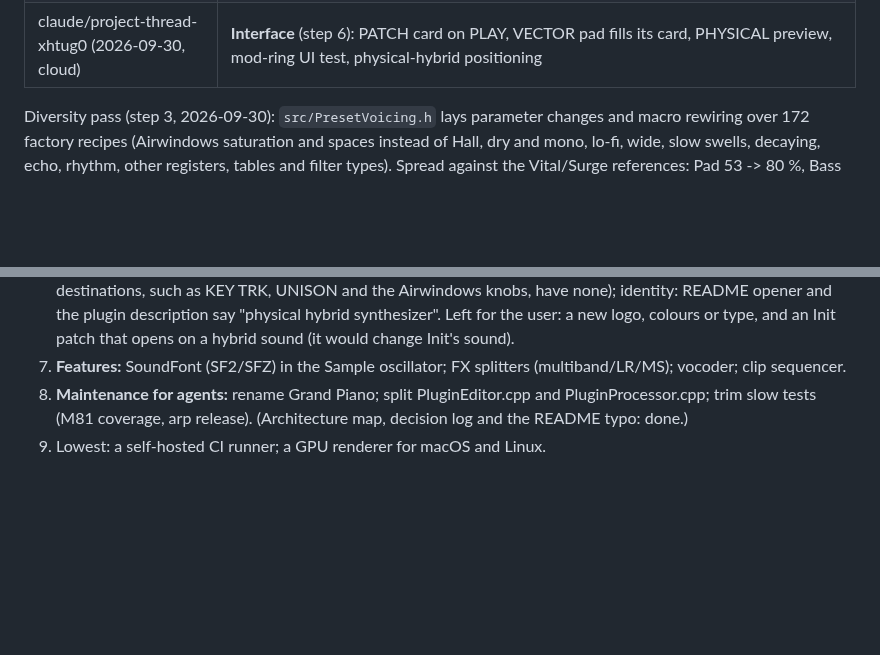
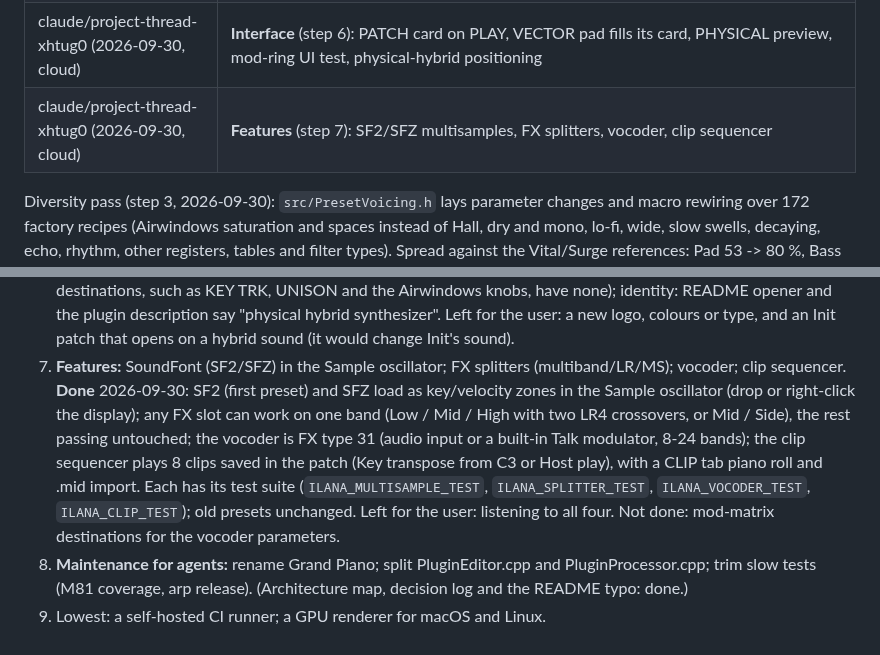
Before and after one commit to orth4x0r/ilanaSynth, a Markdown page: docs/REVIEW-PLAN.md, 2 parts joined by grey strips. Rendered like a GitHub page; blank space fills up the shorter version.

```diff
--- a/docs/REVIEW-PLAN.md
+++ b/docs/REVIEW-PLAN.md
@@ -35,6 +35,7 @@ Review: claude.ai/artifact/LAbrHT1KnLVEiv8Yd3SjHS. Projected "potential" review
 | claude/project-thread-xhtug0 (2026-09-30, cloud) | **Filter overhaul models** (step 4): all 25 rebuilt on solved zero-delay cores, in tune at self-oscillation, every preset's level held; 303 Acid, Moog Drive, Vowel Morph, Comb Body; filter tests; SPECTRAL AMOUNT is a modulation destination. See `docs/filter-overhaul-status.md` |
 | claude/project-thread-xhtug0 (2026-09-30, cloud) | **Weak macros** (step 5): 106 macros on 85 presets rewired in `src/PresetVoicing.h`; `applyDefaultMacros` skips macros the voicing wires; presets re-levelled (`tune_presets.py`, two passes) |
 | claude/project-thread-xhtug0 (2026-09-30, cloud) | **Interface** (step 6): PATCH card on PLAY, VECTOR pad fills its card, PHYSICAL preview, mod-ring UI test, physical-hybrid positioning |
+| claude/project-thread-xhtug0 (2026-09-30, cloud) | **Features** (step 7): SF2/SFZ multisamples, FX splitters, vocoder, clip sequencer |
 
 Diversity pass (step 3, 2026-09-30): `src/PresetVoicing.h` lays parameter changes and macro
 rewiring over 172 factory recipes (Airwindows saturation and spaces instead of Hall, dry and mono,
@@ -95,6 +96,12 @@ First job in the cloud: build on Linux, run the gate, make a Linux fingerprint b
    the plugin description say "physical hybrid synthesizer". Left for the user: a new logo, colours or type, and an
    Init patch that opens on a hybrid sound (it would change Init's sound).
 7. **Features:** SoundFont (SF2/SFZ) in the Sample oscillator; FX splitters (multiband/LR/MS); vocoder; clip sequencer.
+   **Done** 2026-09-30: SF2 (first preset) and SFZ load as key/velocity zones in the Sample oscillator (drop or right-click the display);
+   any FX slot can work on one band (Low / Mid / High with two LR4 crossovers, or Mid / Side), the rest passing untouched;
+   the vocoder is FX type 31 (audio input or a built-in Talk modulator, 8-24 bands); the clip sequencer plays 8 clips
+   saved in the patch (Key transpose from C3 or Host play), with a CLIP tab piano roll and .mid import. Each has its
+   test suite (`ILANA_MULTISAMPLE_TEST`, `ILANA_SPLITTER_TEST`, `ILANA_VOCODER_TEST`, `ILANA_CLIP_TEST`); old presets unchanged.
+   Left for the user: listening to all four. Not done: mod-matrix destinations for the vocoder parameters.
 8. **Maintenance for agents:** rename Grand Piano; split PluginEditor.cpp and PluginProcessor.cpp;
    trim slow tests (M81 coverage, arp release). (Architecture map, decision log and the README typo: done.)
 9. Lowest: a self-hosted CI runner; a GPU renderer for macOS and Linux.
```
Also changed, not shown: HANDOFF.md (+1 -1 lines), README.md (+2 -1 lines).
